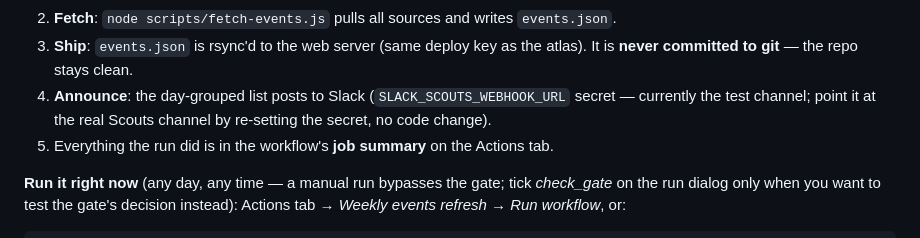
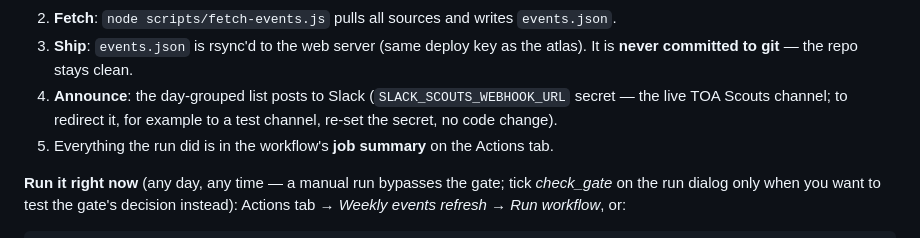
Before and after one commit to holzerjm/boston-ai-atlas, a Markdown page: docs/events-guide.md, the part around the change. GitHub-like rendering.

Commit message:
docs: Scouts webhook now points at the live channel

```diff
--- a/docs/events-guide.md
+++ b/docs/events-guide.md
@@ -58,8 +58,9 @@ The workflow is [`weekly-events.yml`](../.github/workflows/weekly-events.yml):
 3. **Ship**: `events.json` is rsync'd to the web server (same deploy key as
    the atlas). It is **never committed to git** — the repo stays clean.
 4. **Announce**: the day-grouped list posts to Slack
-   (`SLACK_SCOUTS_WEBHOOK_URL` secret — currently the test channel; point it
-   at the real Scouts channel by re-setting the secret, no code change).
+   (`SLACK_SCOUTS_WEBHOOK_URL` secret — the live TOA Scouts channel; to
+   redirect it, for example to a test channel, re-set the secret, no code
+   change).
 5. Everything the run did is in the workflow's **job summary** on the Actions
    tab.
 
```
